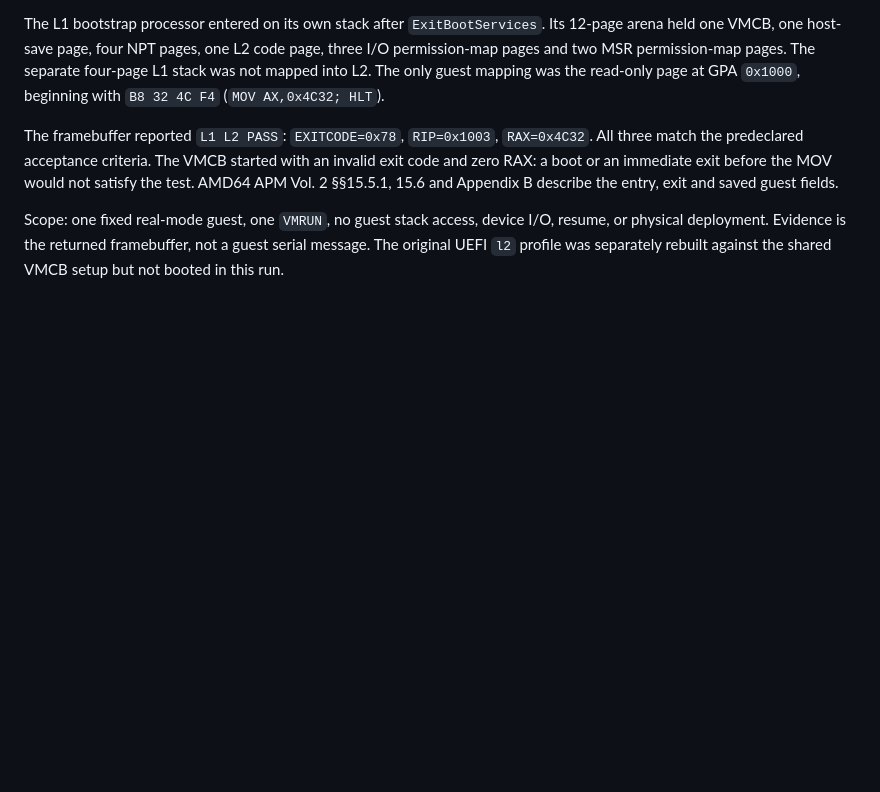
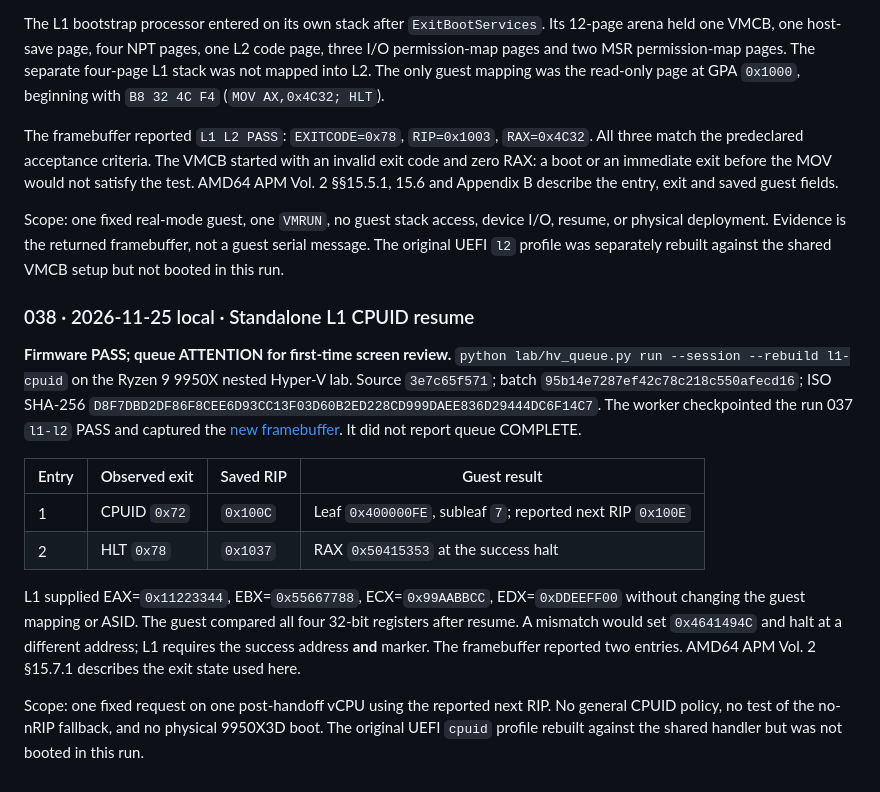
Before and after one commit to kuro1337WStuff/hv, a Markdown page: journal/test-report.md, the part around the change. Rendered like a GitHub page; blank space fills up the shorter version.

```diff
--- a/journal/test-report.md
+++ b/journal/test-report.md
@@ -281,3 +281,16 @@ The L1 bootstrap processor entered on its own stack after `ExitBootServices`. It
 The framebuffer reported `L1 L2 PASS`: `EXITCODE=0x78`, `RIP=0x1003`, `RAX=0x4C32`. All three match the predeclared acceptance criteria. The VMCB started with an invalid exit code and zero RAX: a boot or an immediate exit before the MOV would not satisfy the test. AMD64 APM Vol. 2 §§15.5.1, 15.6 and Appendix B describe the entry, exit and saved guest fields.
 
 Scope: one fixed real-mode guest, one `VMRUN`, no guest stack access, device I/O, resume, or physical deployment. Evidence is the returned framebuffer, not a guest serial message. The original UEFI `l2` profile was separately rebuilt against the shared VMCB setup but not booted in this run.
+
+### 038 · 2026-11-25 local · Standalone L1 CPUID resume
+
+**Firmware PASS; queue ATTENTION for first-time screen review.** `python lab/hv_queue.py run --session --rebuild l1-cpuid` on the Ryzen 9 9950X nested Hyper-V lab. Source `3e7c65f571`; batch `95b14e7287ef42c78c218c550afecd16`; ISO SHA-256 `D8F7DBD2DF86F8CEE6D93CC13F03D60B2ED228CD999DAEE836D29444DC6F14C7`. The worker checkpointed the run 037 `l1-l2` PASS and captured the [new framebuffer](images/l1-cpuid-038.png). It did not report queue COMPLETE.
+
+| Entry | Observed exit | Saved RIP | Guest result |
+| --- | --- | --- | --- |
+| 1 | CPUID `0x72` | `0x100C` | Leaf `0x400000FE`, subleaf `7`; reported next RIP `0x100E` |
+| 2 | HLT `0x78` | `0x1037` | RAX `0x50415353` at the success halt |
+
+L1 supplied EAX=`0x11223344`, EBX=`0x55667788`, ECX=`0x99AABBCC`, EDX=`0xDDEEFF00` without changing the guest mapping or ASID. The guest compared all four 32-bit registers after resume. A mismatch would set `0x4641494C` and halt at a different address; L1 requires the success address **and** marker. The framebuffer reported two entries. AMD64 APM Vol. 2 §15.7.1 describes the exit state used here.
+
+Scope: one fixed request on one post-handoff vCPU using the reported next RIP. No general CPUID policy, no test of the no-nRIP fallback, and no physical 9950X3D boot. The original UEFI `cpuid` profile rebuilt against the shared handler but was not booted in this run.
```
Also changed, not shown: journal/README.md (+8 -0 lines), journal/images/l1-cpuid-038.png (added), 1 other file.
